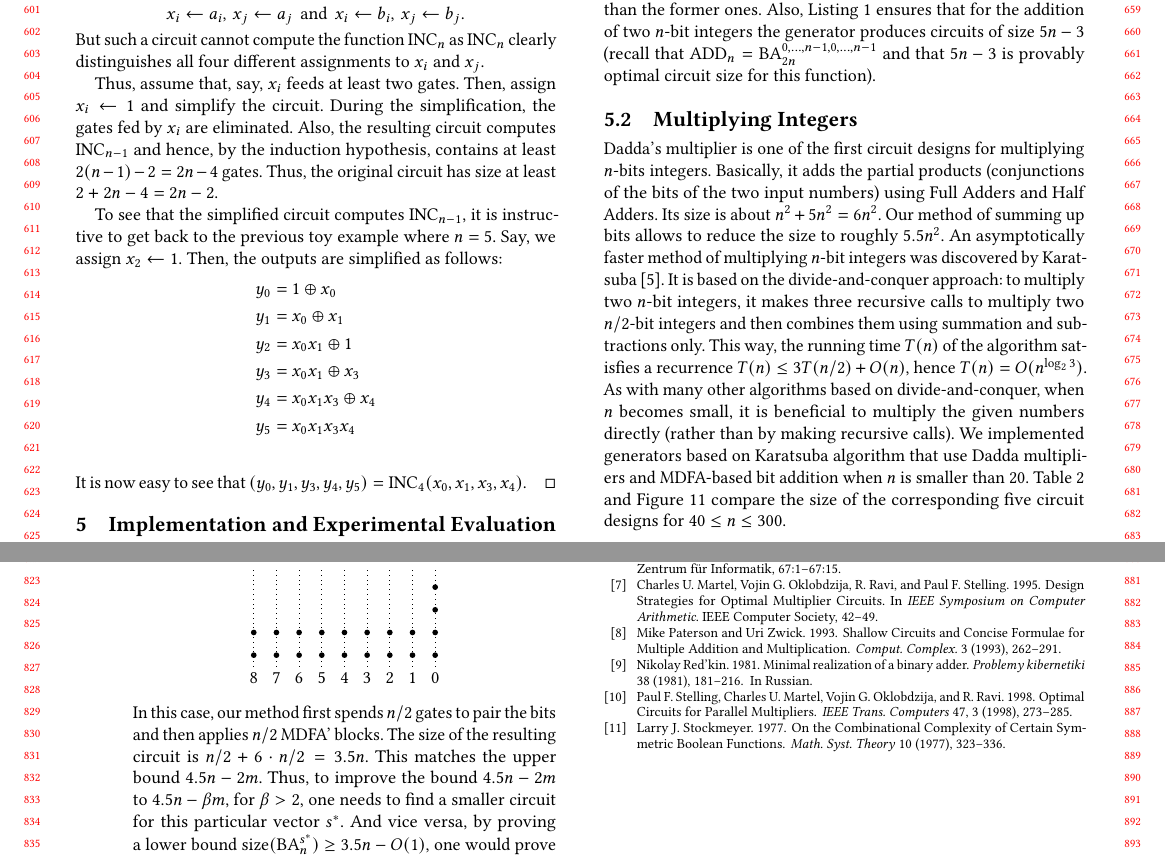
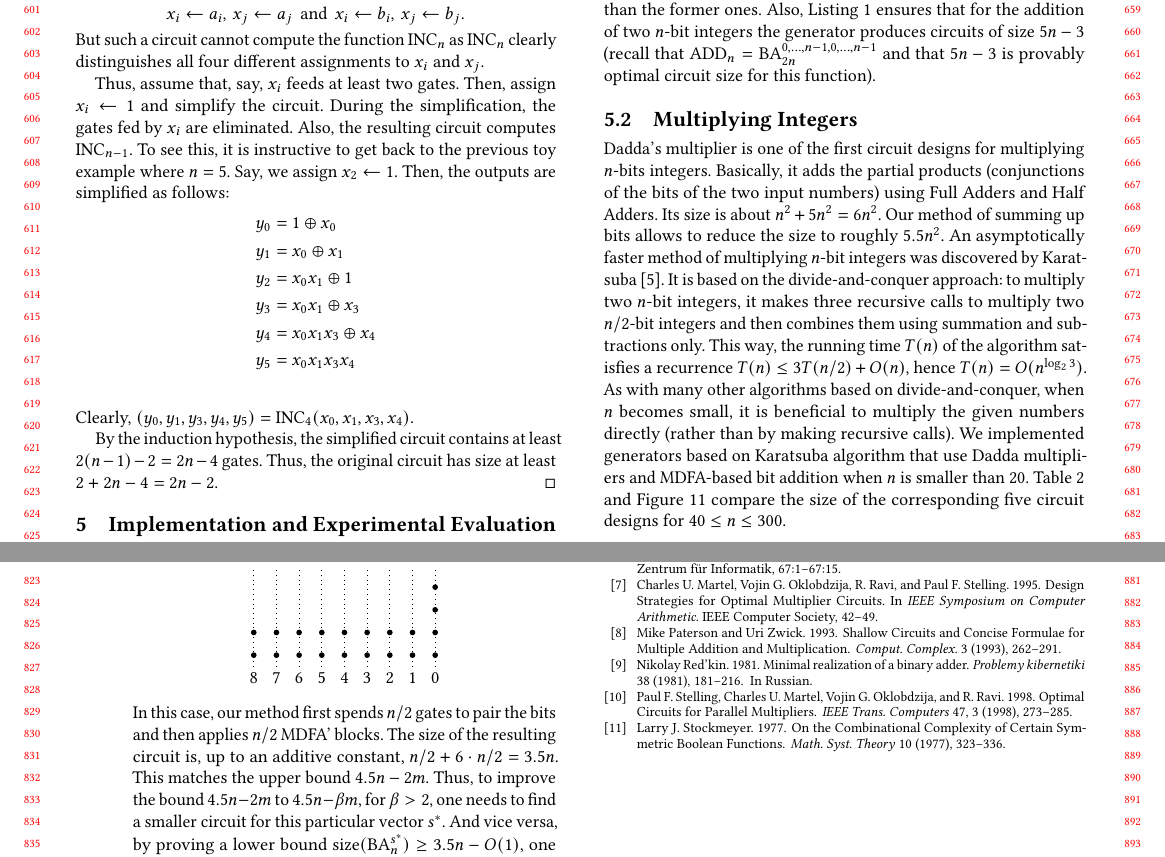
Before and after one commit to alexanderskulikov/multipliers-paper, a LaTeX paper (multipliers.tex): two parts of pages 6 and 8 of 8, joined at a grey line, cut so that both start at the same text. Compiled offline with pdfLaTeX.

Commit message:
Cosmetics

```diff
--- a/multipliers.tex
+++ b/multipliers.tex
@@ -1261,9 +1260,8 @@ impossible to~improve our upper bound $4.5n-2m$ to $4.5n-\beta m$ for $\beta > 2
 	\[x_i \gets a_i,\, x_j \gets a_j \,\text{ and }\, x_i \gets b_i,\, x_j \gets b_j.\]
 	But such a~circuit cannot compute the function $\INC_n$ as~$\INC_n$ clearly distinguishes all four different assignments to~$x_i$ and~$x_j$.
 
-	Thus, assume that, say, $x_i$ feeds at~least two gates. Then, assign $x_i \gets 1$ and simplify the circuit. During the simplification, the gates fed by~$x_i$ are eliminated. Also, the resulting circuit computes $\INC_{n-1}$ and hence, by~the induction hypothesis, contains at~least $2(n-1)-2=2n-4$ gates. Thus, the original circuit has size at~least $2+2n-4=2n-2$.
-
-	To~see that the simplified circuit computes $\INC_{n-1}$, it~is instructive
+	Thus, assume that, say, $x_i$ feeds at~least two gates. Then, assign $x_i \gets 1$ and simplify the circuit. During the simplification, the gates fed by~$x_i$ are eliminated. Also, the resulting circuit computes $\INC_{n-1}$. To~see this,
+	it~is instructive
 	to~get back to~the previous toy example where $n=5$. Say, we assign $x_2 \gets 1$. Then, the outputs are simplified as~follows:
 	\begin{align*}
 		y_0 &= 1 \oplus x_0\\
@@ -1273,7 +1271,9 @@ impossible to~improve our upper bound $4.5n-2m$ to $4.5n-\beta m$ for $\beta > 2
 		y_4 &= x_0x_1x_3 \oplus x_4\\
 		y_5 &= x_0x_1x_3x_4\\
 	\end{align*}
-	It~is now easy to~see that $(y_0,y_1,y_3,y_4,y_5)=\INC_4(x_0, x_1, x_3, x_4)$.
+	Clearly, $(y_0,y_1,y_3,y_4,y_5)=\INC_4(x_0, x_1, x_3, x_4)$.
+
+	By~the induction hypothesis, the simplified circuit contains at~least $2(n-1)-2=2n-4$ gates. Thus, the original circuit has size at~least $2+2n-4=2n-2$.
 \end{proof}
 
 
@@ -1421,7 +1421,7 @@ There are three natural open problems related to~the circuit size of~bit additio
 			\node[dot] at (2 * \d, \d) {};
 		\end{tikzpicture}
 	\end{center}
-	In~this case, our method first spends $n/2$ gates to~pair the bits and then applies $n/2$ MDFA' blocks. The size of~the resulting circuit is $n/2+6\cdot n/2=3.5n$. This matches the upper bound $4.5n-2m$. Thus, to~improve the bound $4.5n-2m$ to~$4.5n-\beta m$, for $\beta > 2$, one needs to~find a~smaller circuit for this particular vector~$s^*$.
+	In~this case, our method first spends $n/2$ gates to~pair the bits and then applies $n/2$ MDFA' blocks. The size of~the resulting circuit~is, up~to an~additive constant, $n/2+6\cdot n/2=3.5n$. This matches the upper bound $4.5n-2m$. Thus, to~improve the bound $4.5n-2m$ to~$4.5n-\beta m$, for $\beta > 2$, one needs to~find a~smaller circuit for this particular vector~$s^*$.
 	And vice versa, by~proving a~lower bound $\size(\BA_n^{s^*}) \ge 3.5n-O(1)$,
 	one would prove that $\alpha=2$.
 
```
Also changed, not shown: multipliers.tex (1 more changed lines).
